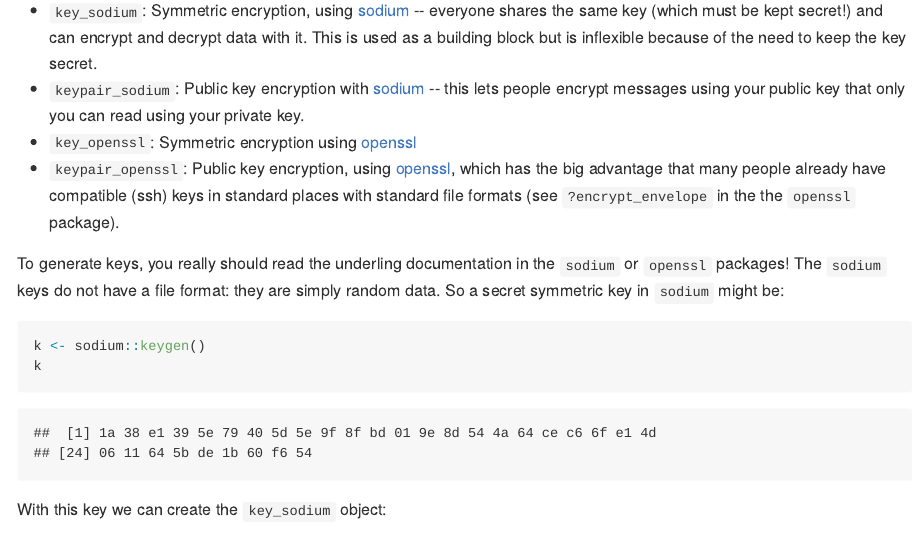
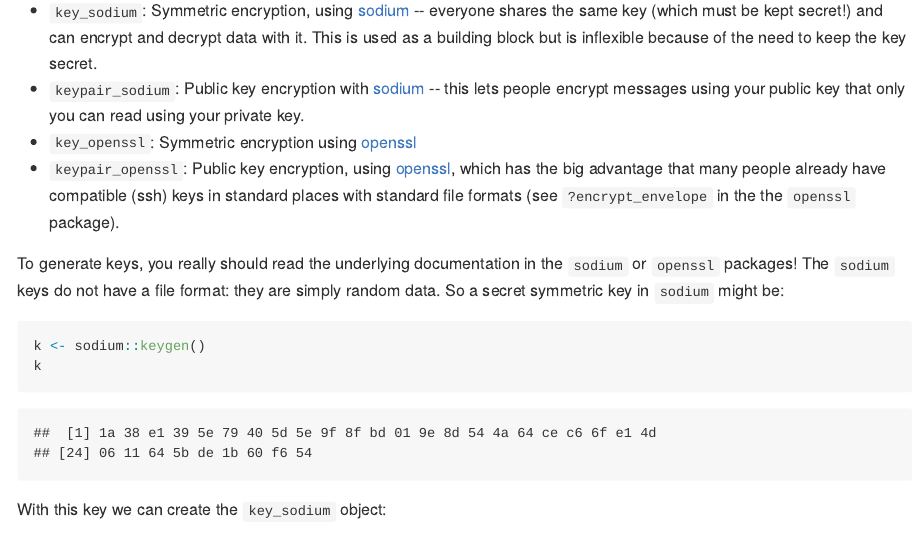
Before and after one commit to ropensci/cyphr, an R Markdown document (README.Rmd): the page in a window 1100 px wide, from 1060 px down. The pictures show the output file README.md that the author committed with the source, drawn offline in the style of GitHub; badge pictures from the web are left out.

Commit message:
Fix typos

````diff
--- a/README.Rmd
+++ b/README.Rmd
@@ -51,7 +51,7 @@ Decide on a style of encryption and create a key object
 * `key_openssl`: Symmetric encryption using [openssl](https://cran.r-project.org/web/packages/openssl)
 * `keypair_openssl`: Public key encryption, using [openssl](https://cran.r-project.org/web/packages/openssl), which has the big advantage that many people already have compatible (ssh) keys in standard places with standard file formats (see `?encrypt_envelope` in the the `openssl` package).
 
-To generate keys, you really should read the underling documentation in the `sodium` or `openssl` packages!  The `sodium` keys do not have a file format: they are simply random data.  So a secret symmetric key in `sodium` might be:
+To generate keys, you really should read the underlying documentation in the `sodium` or `openssl` packages!  The `sodium` keys do not have a file format: they are simply random data.  So a secret symmetric key in `sodium` might be:
 
 ```{r}
 k <- sodium::keygen()
````
Also changed, not shown: README.md.
